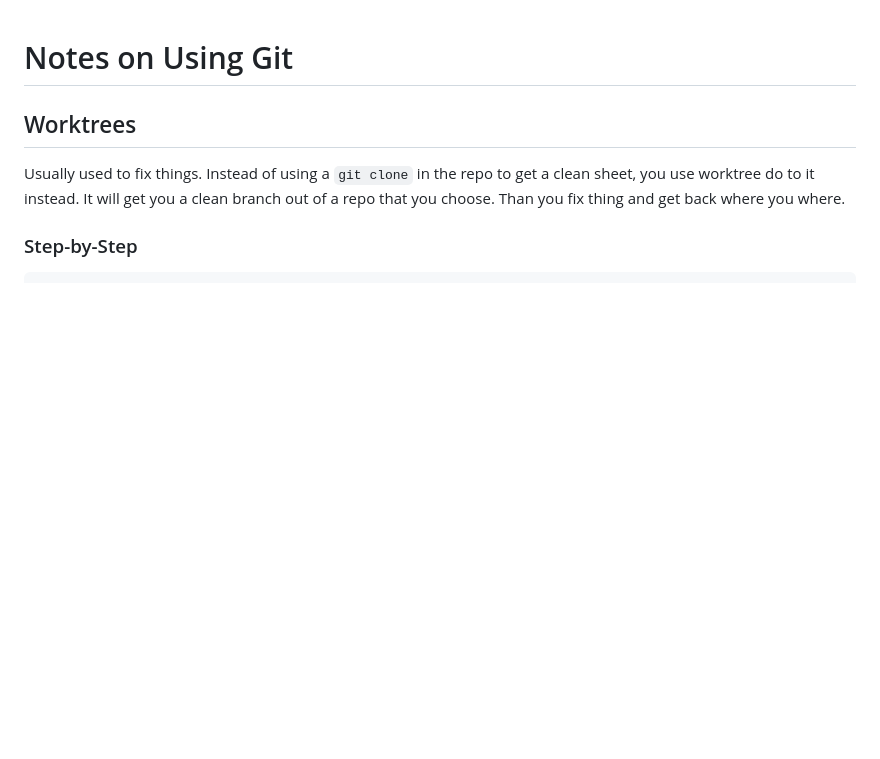
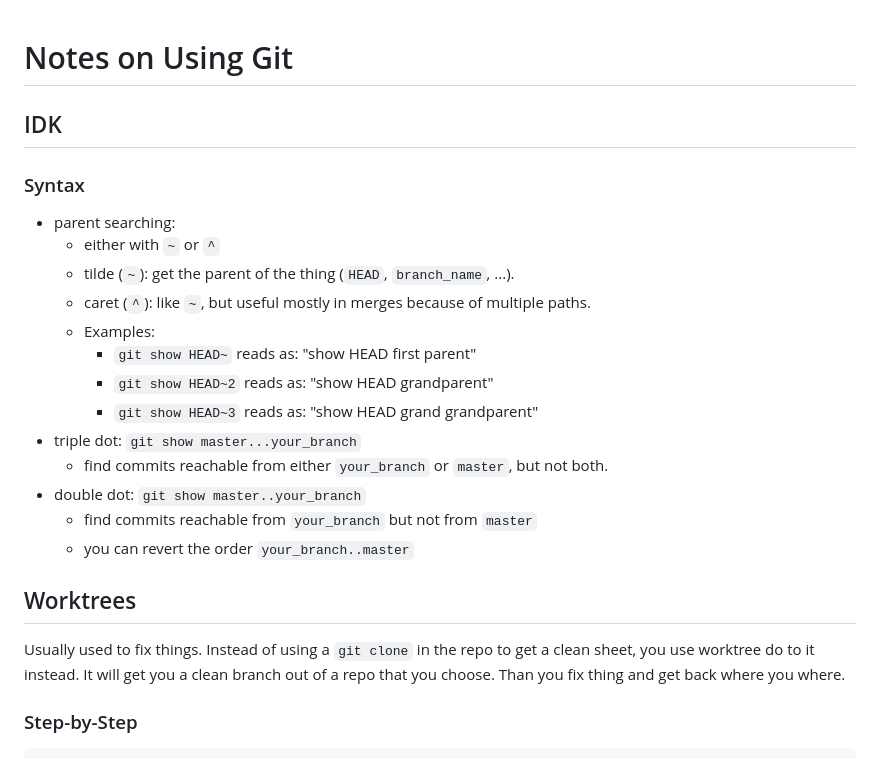
Before and after one commit to leouchoa/cheatsheets, a Markdown page: git/README.md, the part around the change. Rendered like a GitHub page; blank space fills up the shorter version.

Commit message:
git: syntax

```diff
--- a/git/README.md
+++ b/git/README.md
@@ -1,4 +1,23 @@
 # Notes on Using Git
+
+## IDK
+
+### Syntax
+
+- parent searching:
+  - either with `~` or `^`
+  - tilde (`~`): get the parent of the thing (`HEAD`, `branch_name`, ...).
+  - caret (`^`): like `~`, but useful mostly in merges because of
+  multiple paths.
+  - Examples:
+    - `git show HEAD~` reads as: "show HEAD first parent"
+    - `git show HEAD~2` reads as: "show HEAD grandparent"
+    - `git show HEAD~3` reads as: "show HEAD grand grandparent"
+- triple dot: `git show master...your_branch`
+  - find commits reachable from either `your_branch` or `master`, but not both.
+- double dot: `git show master..your_branch`
+  - find commits reachable from `your_branch` but not from `master`
+  - you can revert the order `your_branch..master`
 
 ## Worktrees
 
```
